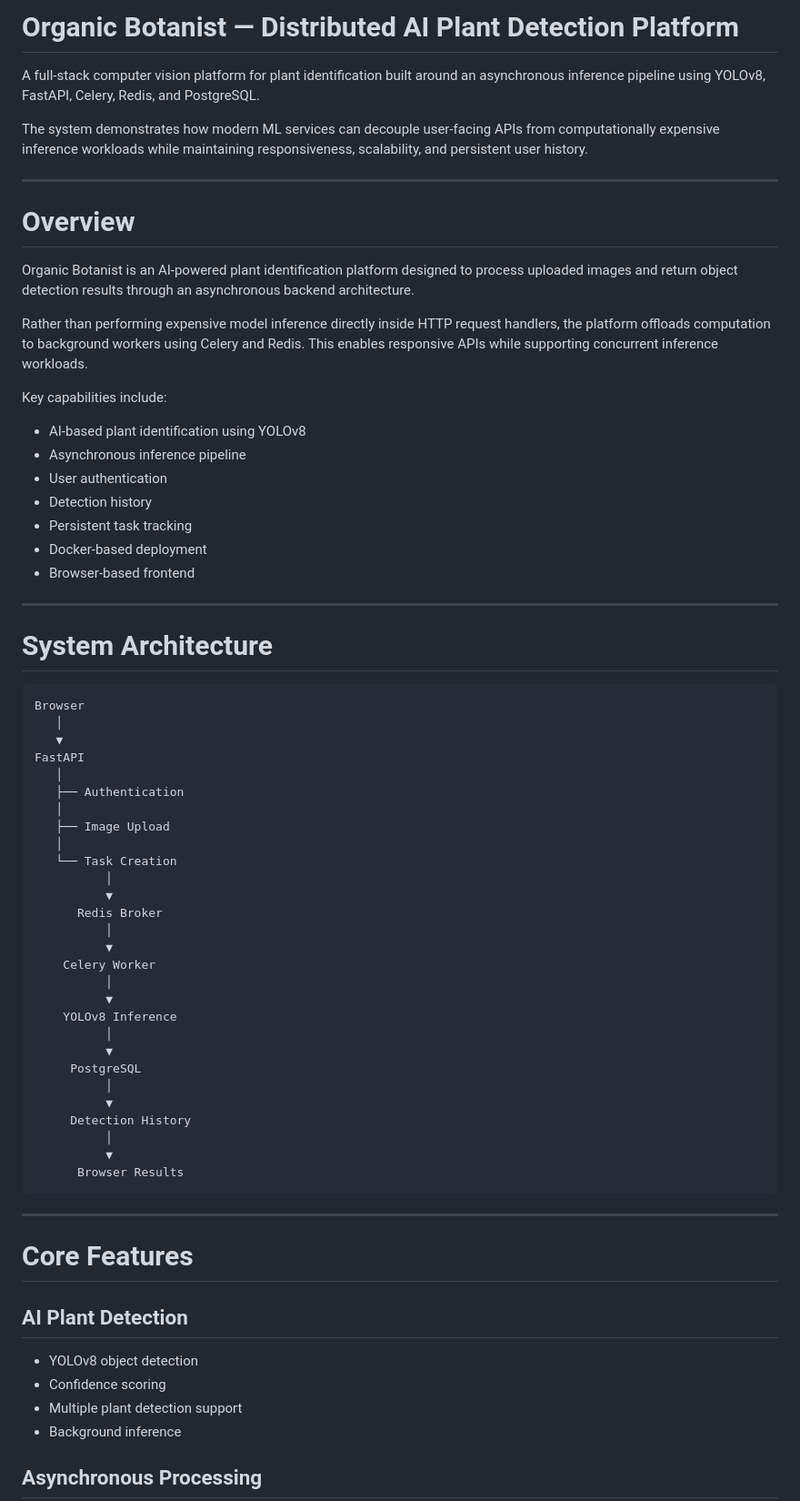
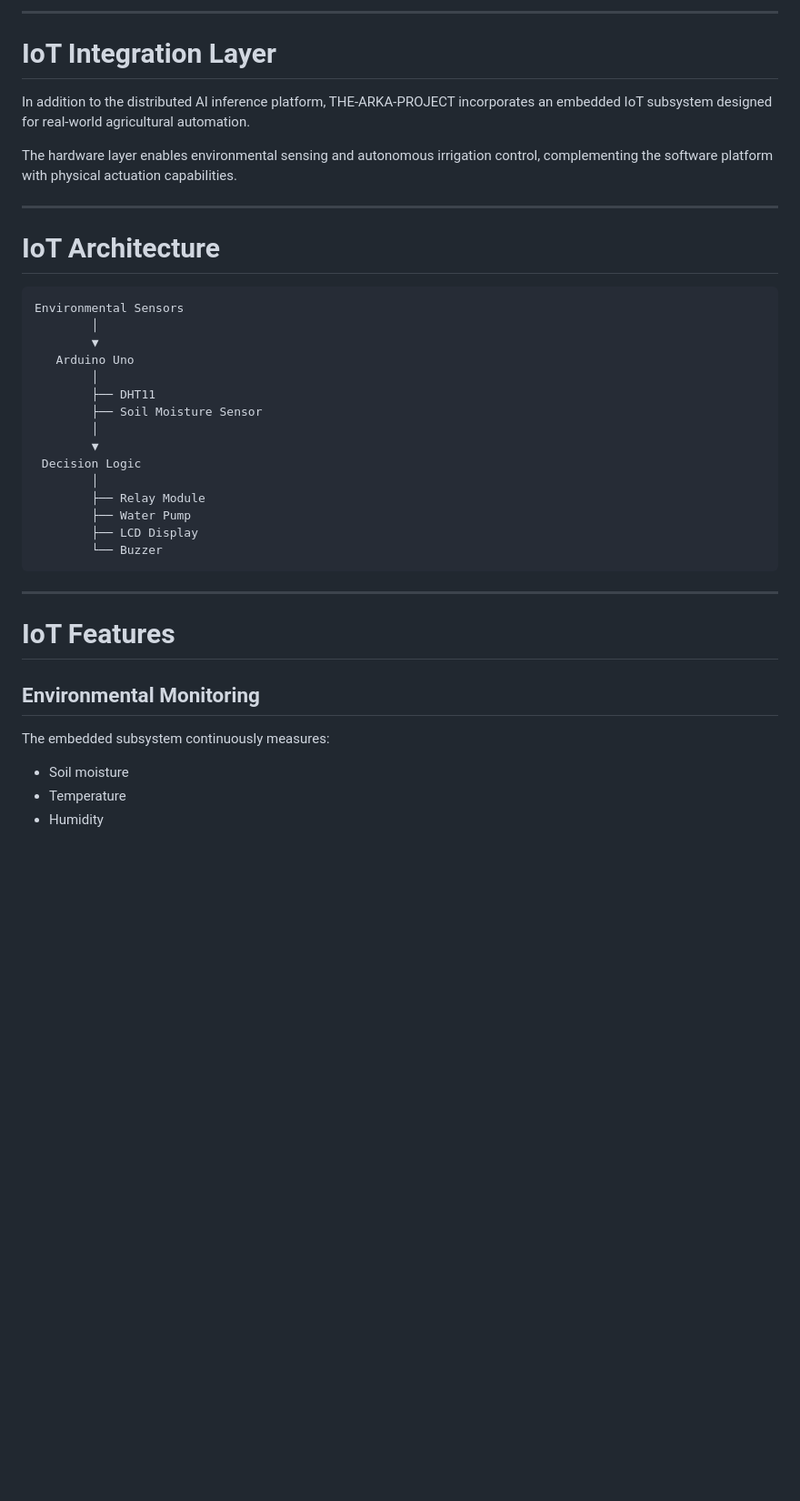
Before and after one commit to Shivani-raj1105/THE-ARKA-PROJECT, a Markdown page: README.md, the part around one of its changes. Shown at 91% size. Rendered like a GitHub page; blank space fills up the shorter version.

````diff
--- a/README.md
+++ b/README.md
@@ -1,72 +1,42 @@
-# Organic Botanist — Distributed AI Plant Detection Platform
+---
 
-A full-stack computer vision platform for plant identification built around an asynchronous inference pipeline using YOLOv8, FastAPI, Celery, Redis, and PostgreSQL.
+# IoT Integration Layer
 
-The system demonstrates how modern ML services can decouple user-facing APIs from computationally expensive inference workloads while maintaining responsiveness, scalability, and persistent user history.
+In addition to the distributed AI inference platform, THE-ARKA-PROJECT incorporates an embedded IoT subsystem designed for real-world agricultural automation.
+
+The hardware layer enables environmental sensing and autonomous irrigation control, complementing the software platform with physical actuation capabilities.
 
 ---
 
-# Overview
-
-Organic Botanist is an AI-powered plant identification platform designed to process uploaded images and return object detection results through an asynchronous backend architecture.
-
-Rather than performing expensive model inference directly inside HTTP request handlers, the platform offloads computation to background workers using Celery and Redis. This enables responsive APIs while supporting concurrent inference workloads.
-
-Key capabilities include:
-
-* AI-based plant identification using YOLOv8
-* Asynchronous inference pipeline
-* User authentication
-* Detection history
-* Persistent task tracking
-* Docker-based deployment
-* Browser-based frontend
-
----
-
-# System Architecture
+# IoT Architecture
 
 ```
-Browser
-   │
-   ▼
-FastAPI
-   │
-   ├── Authentication
-   │
-   ├── Image Upload
-   │
-   └── Task Creation
-          │
-          ▼
-      Redis Broker
-          │
-          ▼
-    Celery Worker
-          │
-          ▼
-    YOLOv8 Inference
-          │
-          ▼
-     PostgreSQL
-          │
-          ▼
-     Detection History
-          │
-          ▼
-      Browser Results
+Environmental Sensors
+        │
+        ▼
+   Arduino Uno
+        │
+        ├── DHT11
+        ├── Soil Moisture Sensor
+        │
+        ▼
+ Decision Logic
+        │
+        ├── Relay Module
+        ├── Water Pump
+        ├── LCD Display
+        └── Buzzer
 ```
 
 ---
 
-# Core Features
+# IoT Features
 
-## AI Plant Detection
+## Environmental Monitoring
 
-* YOLOv8 object detection
-* Confidence scoring
-* Multiple plant detection support
-* Background inference
+The embedded subsystem continuously measures:
 
-## Asynchronous Processing
+* Soil moisture
+* Temperature
+* Humidity
 
````
Also changed, not shown: other parts of README.md (+128 -340 lines).
